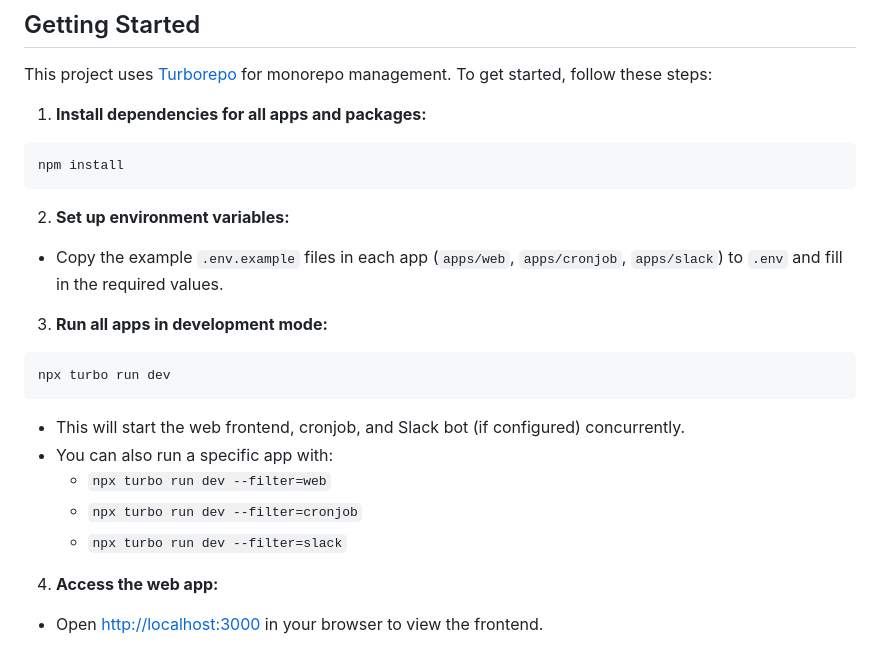
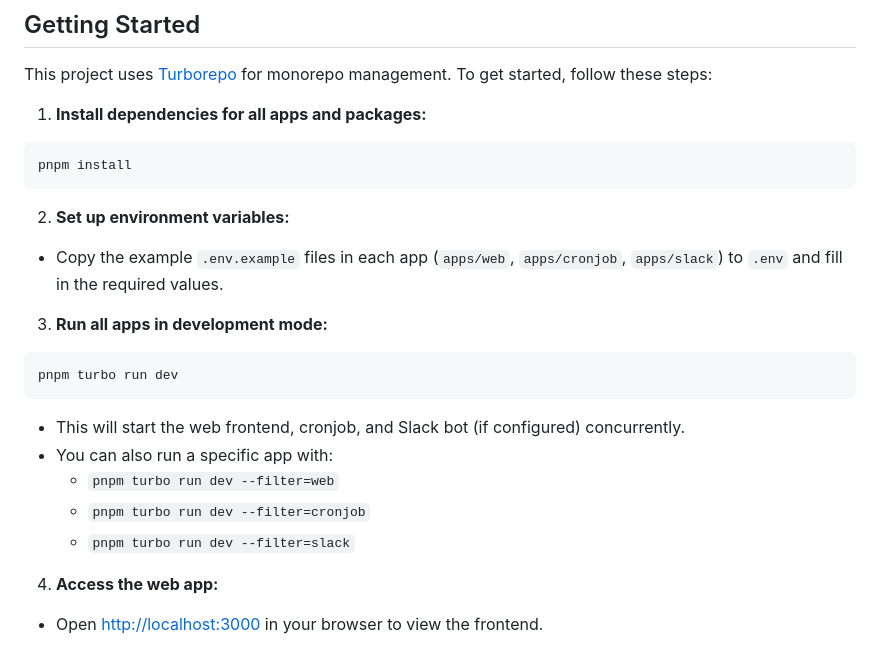
Before and after one commit to Idri009/basevatar, a Markdown page: README.md, the part around the change. GitHub-like rendering.

Commit message:
docs: update installation and run commands to use pnpm instead of npm

````diff
--- a/README.md
+++ b/README.md
@@ -42,7 +42,7 @@ This project uses [Turborepo](https://turbo.build/) for monorepo management. To
 1. **Install dependencies for all apps and packages:**
 
 ```bash
-npm install
+pnpm install
 ```
 
 2. **Set up environment variables:**
@@ -52,14 +52,14 @@ npm install
 3. **Run all apps in development mode:**
 
 ```bash
-npx turbo run dev
+pnpm turbo run dev
 ```
 
 -   This will start the web frontend, cronjob, and Slack bot (if configured) concurrently.
 -   You can also run a specific app with:
-    -   `npx turbo run dev --filter=web`
-    -   `npx turbo run dev --filter=cronjob`
-    -   `npx turbo run dev --filter=slack`
+    -   `pnpm turbo run dev --filter=web`
+    -   `pnpm turbo run dev --filter=cronjob`
+    -   `pnpm turbo run dev --filter=slack`
 
 4. **Access the web app:**
 
````
